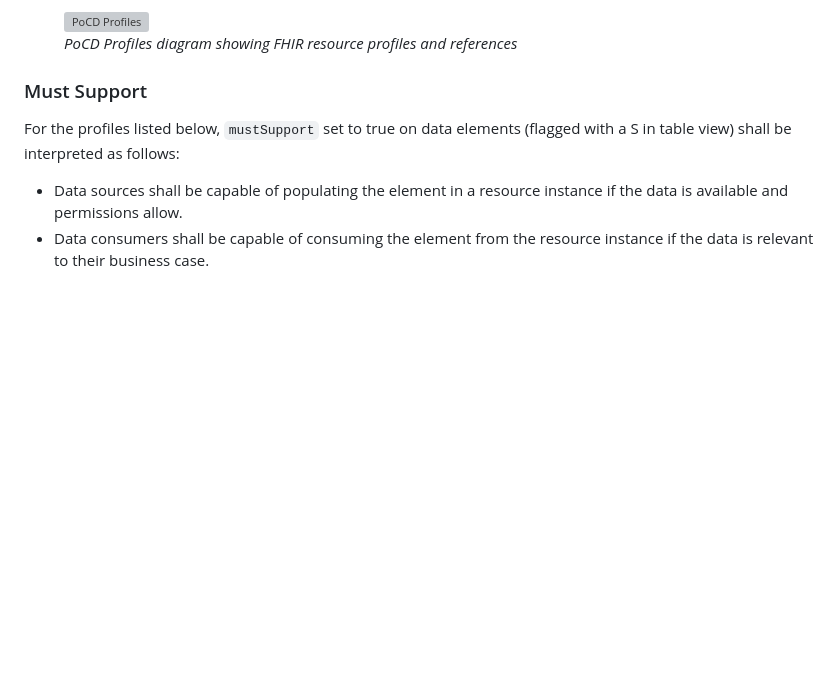
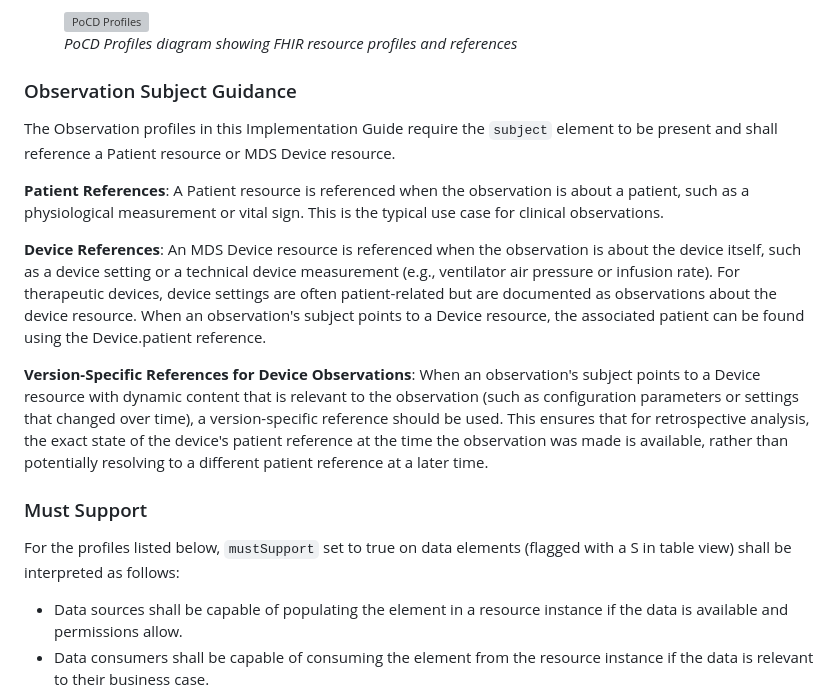
Before and after one commit to HL7/uv-pocd, a Markdown page: input/pagecontent/profiles.md, the part around the change. Drawn GitHub-style; blank space fills up the shorter version; grey boxes are pictures that could not be loaded.

Commit message:
FHIR-33730

```diff
--- a/input/pagecontent/profiles.md
+++ b/input/pagecontent/profiles.md
@@ -20,6 +20,16 @@ A point-of-care device model is made of multiple resource instances and the rela
 <img src="PoCD_Profiles.png" alt="PoCD Profiles" style="width:90%" class="center">
 <figcaption><i>PoCD Profiles diagram showing FHIR resource profiles and references</i></figcaption>
 </figure>
+
+### Observation Subject Guidance
+
+The Observation profiles in this Implementation Guide require the `subject` element to be present and shall reference a Patient resource or MDS Device resource.
+
+**Patient References**: A Patient resource is referenced when the observation is about a patient, such as a physiological measurement or vital sign. This is the typical use case for clinical observations.
+
+**Device References**: An MDS Device resource is referenced when the observation is about the device itself, such as a device setting or a technical device measurement (e.g., ventilator air pressure or infusion rate). For therapeutic devices, device settings are often patient-related but are documented as observations about the device resource. When an observation's subject points to a Device resource, the associated patient can be found using the Device.patient reference.
+
+**Version-Specific References for Device Observations**: When an observation's subject points to a Device resource with dynamic content that is relevant to the observation (such as configuration parameters or settings that changed over time), a version-specific reference should be used. This ensures that for retrospective analysis, the exact state of the device's patient reference at the time the observation was made is available, rather than potentially resolving to a different patient reference at a later time.
 
 ### Must Support
 
```
